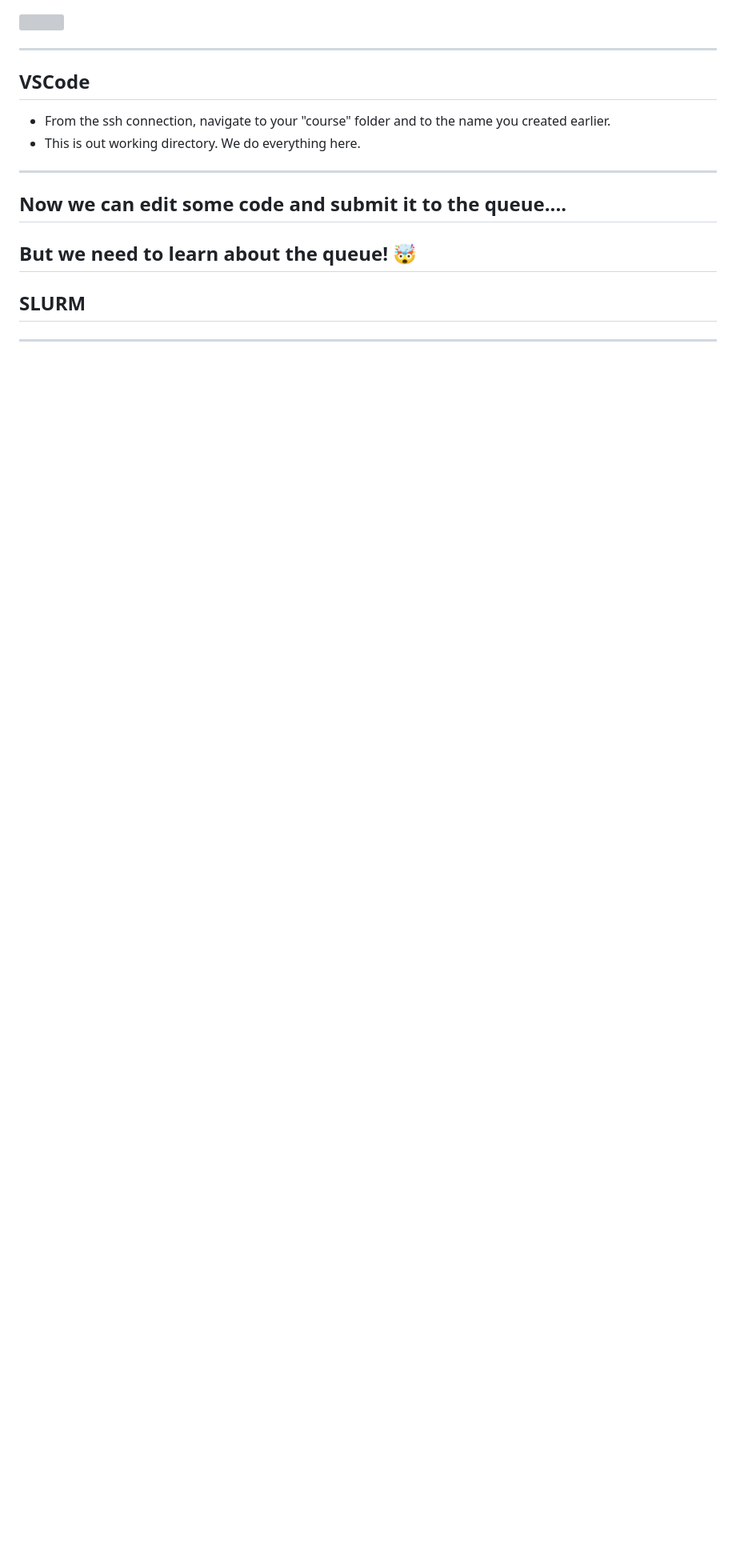
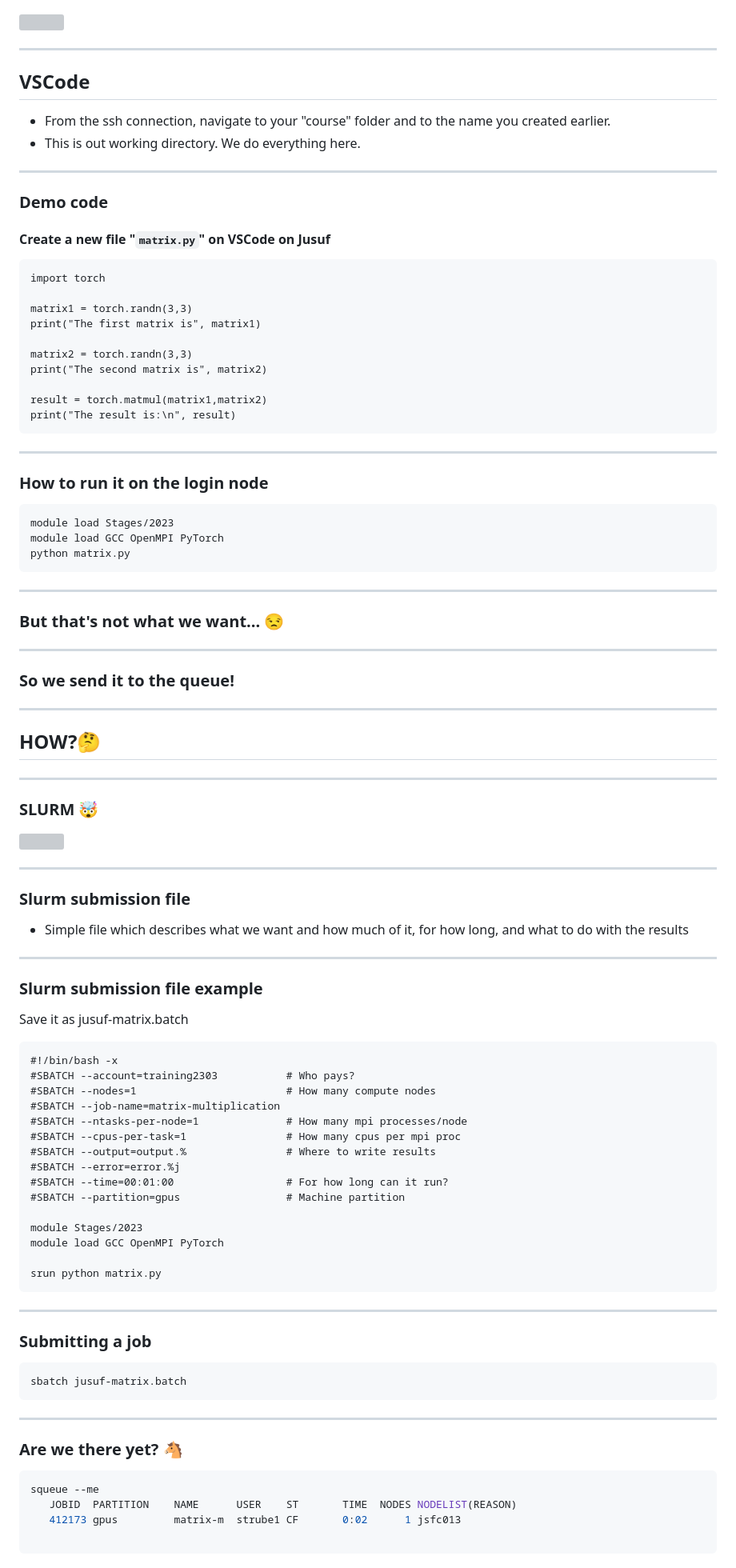
Before and after one commit to HelmholtzAI-FZJ/2023-getting-started-with-ai-on-supercomputers, a Markdown page: 01-access-machines.md, the part around the change printed below. Shown: that part at 80% size. Rendered like a GitHub page; blank space fills up the shorter version; grey boxes are pictures that could not be loaded.

Commit message:
Adding slurm info

````diff
--- a/01-access-machines.md
+++ b/01-access-machines.md
@@ -581,10 +581,95 @@ The following modules match your search criteria: "toml"
 
 ---
 
-Now we can edit some code and submit it to the queue....
+### Demo code
+#### Create a new file "`matrix.py`" on VSCode on Jusuf
+
+``` {.python .number-lines}
+import torch
+
+matrix1 = torch.randn(3,3)
+print("The first matrix is", matrix1)
+
+matrix2 = torch.randn(3,3)
+print("The second matrix is", matrix2)
+
+result = torch.matmul(matrix1,matrix2)
+print("The result is:\n", result)
+```
+
 ---
 
-But we need to learn about the queue! 🤯
+### How to run it on the login node
+
+```
+module load Stages/2023
+module load GCC OpenMPI PyTorch
+python matrix.py
+```
+
 ---
 
-## SLURM
+### But that's not what we want... 😒
+
+---
+
+### So we send it to the queue!
+
+---
+
+## HOW?🤔
+
+---
+
+### SLURM 🤯
+![](images/slurm.jpg)
+
+---
+
+### Slurm submission file
+
+- Simple file which describes what we want and how much of it, for how long, and what to do with the results
+
+---
+
+### Slurm submission file example
+
+Save it as jusuf-matrix.batch
+
+``` {.bash .number-lines}
+#!/bin/bash -x
+#SBATCH --account=training2303           # Who pays?
+#SBATCH --nodes=1                        # How many compute nodes
+#SBATCH --job-name=matrix-multiplication
+#SBATCH --ntasks-per-node=1              # How many mpi processes/node
+#SBATCH --cpus-per-task=1                # How many cpus per mpi proc
+#SBATCH --output=output.%                # Where to write results
+#SBATCH --error=error.%j
+#SBATCH --time=00:01:00                  # For how long can it run?
+#SBATCH --partition=gpus                 # Machine partition
+
+module Stages/2023
+module load GCC OpenMPI PyTorch
+
+srun python matrix.py
+```
+
+---
+
+### Submitting a job
+
+```bash
+sbatch jusuf-matrix.batch
+```
+
+---
+
+### Are we there yet? 🐴
+
+```bash
+squeue --me
+   JOBID  PARTITION    NAME      USER    ST       TIME  NODES NODELIST(REASON)
+   412173 gpus         matrix-m  strube1 CF       0:02      1 jsfc013
+
+```
+
````
Also changed, not shown: other parts of 01-access-machines.md (+6 -26 lines), public/images/slurm.jpg (added).
